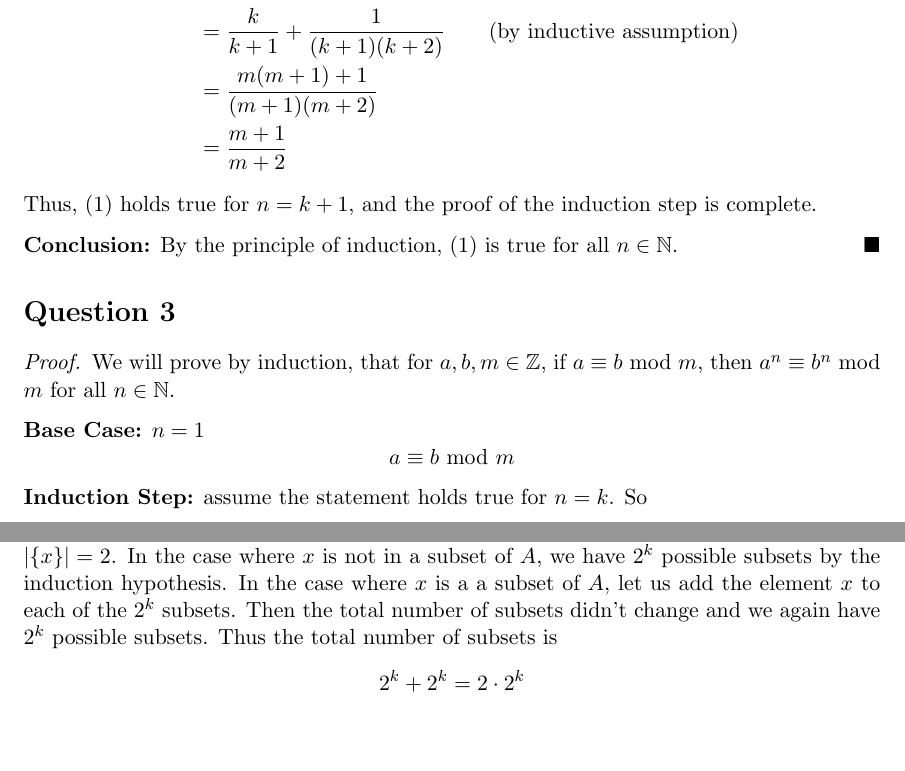
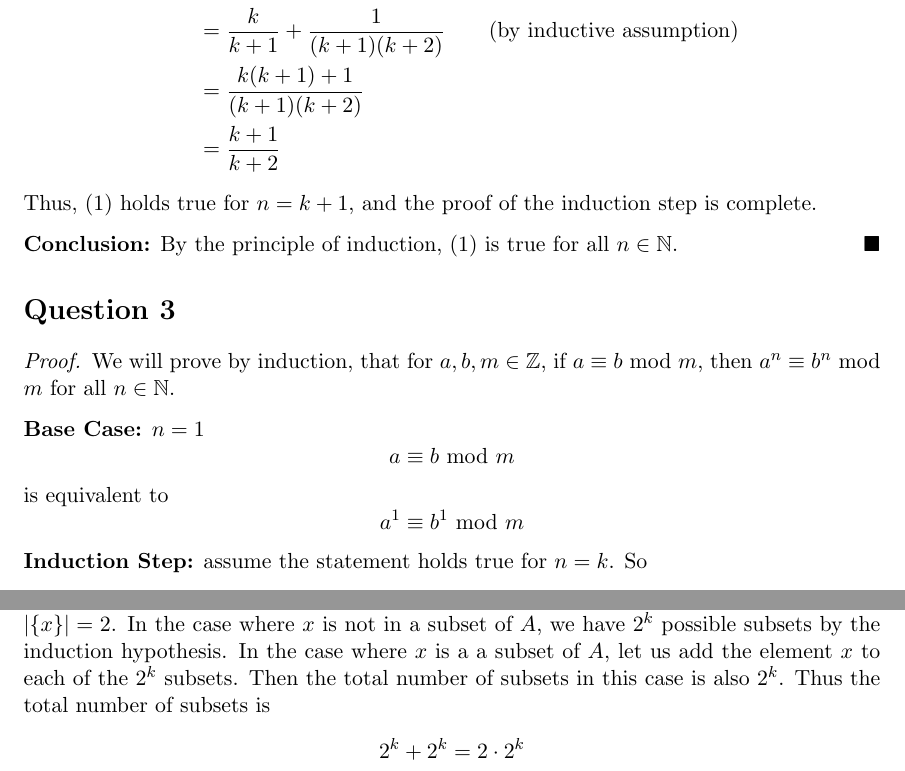
Before and after one commit to stephanie-knill/MATH_220, a LaTeX problem sheet (Assignment7/Assignment7.tex): two parts of pages 2 and 3 of 7, joined at a grey line, cut so that both start at the same text, the shorter picture padded with empty space. Compiled offline with pdfLaTeX.

Commit message:
final Assignment7

```diff
--- a/Assignment7/Assignment7.tex
+++ b/Assignment7/Assignment7.tex
@@ -149,8 +149,8 @@ For $n = k+1$, we have that
 \begin{align*}
 	\sum_{n=1}^{k+1} & = \sum_{n=1}^k + \frac{1}{(k+1)(k+2)} \\
 	 & = \frac{k}{k+1} + \frac{1}{(k+1)(k+2)} \qquad \text{(by inductive assumption)} \\
-	& = \frac{m(m+1)+1}{(m+1)(m+2)} \\
-	& = \frac{m+1}{m+2}
+	& = \frac{k(k+1)+1}{(k+1)(k+2)} \\
+	& = \frac{k+1}{k+2}
 \end{align*}
 Thus, \eqref{eq1} holds true for $n=k+1$, and the proof of the induction step is complete.
 
@@ -163,7 +163,9 @@ Thus, \eqref{eq1} holds true for $n=k+1$, and the proof of the induction step is
 \begin{proof} We will prove by induction, that for $a,b,m \in \mathbb{Z}$, if $a \equiv b$ mod $m$, then $a^n \equiv b^n$ mod $m$ for all $n \in \mathbb{N}$.
 
 \textbf{Base Case:} $n=1$
-$$a\equiv b \text{ mod } m $$
+$$a\equiv b \text{ mod } m$$
+is equivalent to
+ $$a^1\equiv b^1 \text{ mod } m$$
 \textbf{Induction Step:} assume the statement holds true for $n=k$. So
 $$a^k \equiv b^k \text{ mod } m$$
 For $n = k+1$, we can multiply our inductive assumption congruence with $a \equiv b \text{ mod } m$
@@ -190,7 +192,7 @@ $$|\mathcal{P}(A)| = |\mathcal{P}(\emptyset)| = 1 = 2^{0} = 2^{|A|}$$
 
 \textbf{Induction Step:} assume the statement holds true for $n=k$. Then $|A|=k$ and $|P(A)| = 2^k$.
 
-For $n=k+1$, let us consider the set $A' = A \setminus \{x\}$, where $x \in A$. Here $|A'| = k$ and $|\{x\}|=2$. In the case where $x$ is not in a subset of $A$, we have $2^k$ possible subsets by the induction hypothesis. In the case where $x$ is a a subset of $A$, let us add the element $x$ to each of the $2^k$ subsets. Then the total number of subsets didn't change and we again have $2^k$ possible subsets. Thus the total number of subsets is
+For $n=k+1$, let us consider the set $A' = A \setminus \{x\}$, where $x \in A$. Here $|A'| = k$ and $|\{x\}|=2$. In the case where $x$ is not in a subset of $A$, we have $2^k$ possible subsets by the induction hypothesis. In the case where $x$ is a a subset of $A$, let us add the element $x$ to each of the $2^k$ subsets. Then the total number of subsets in this case is also $2^k$. Thus the total number of subsets is
 \begin{align*}
 	2^k + 2^k & = 2 \cdot 2^k \\
 	& = 2^{k+1}
```
Also changed, not shown: Assignment7/Assignment7.pdf, Assignment7/Assignment7.tex (2 more changed lines).
